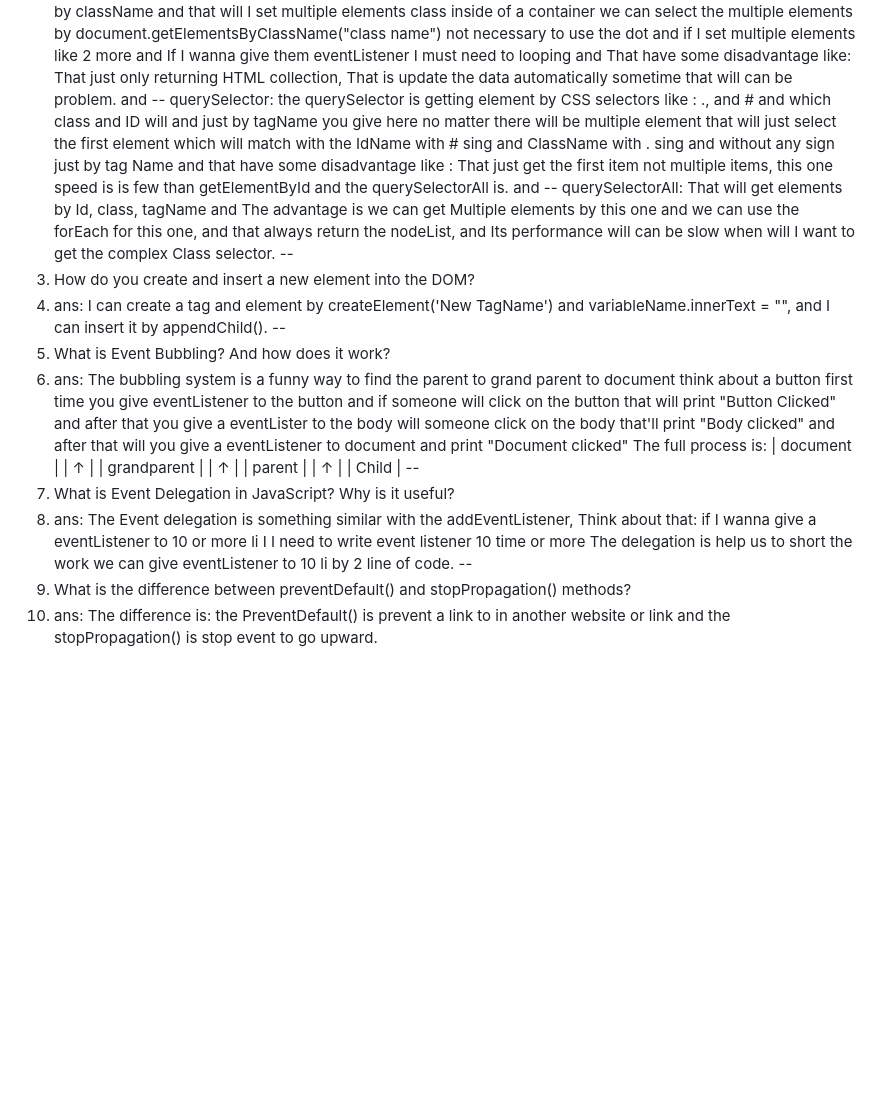
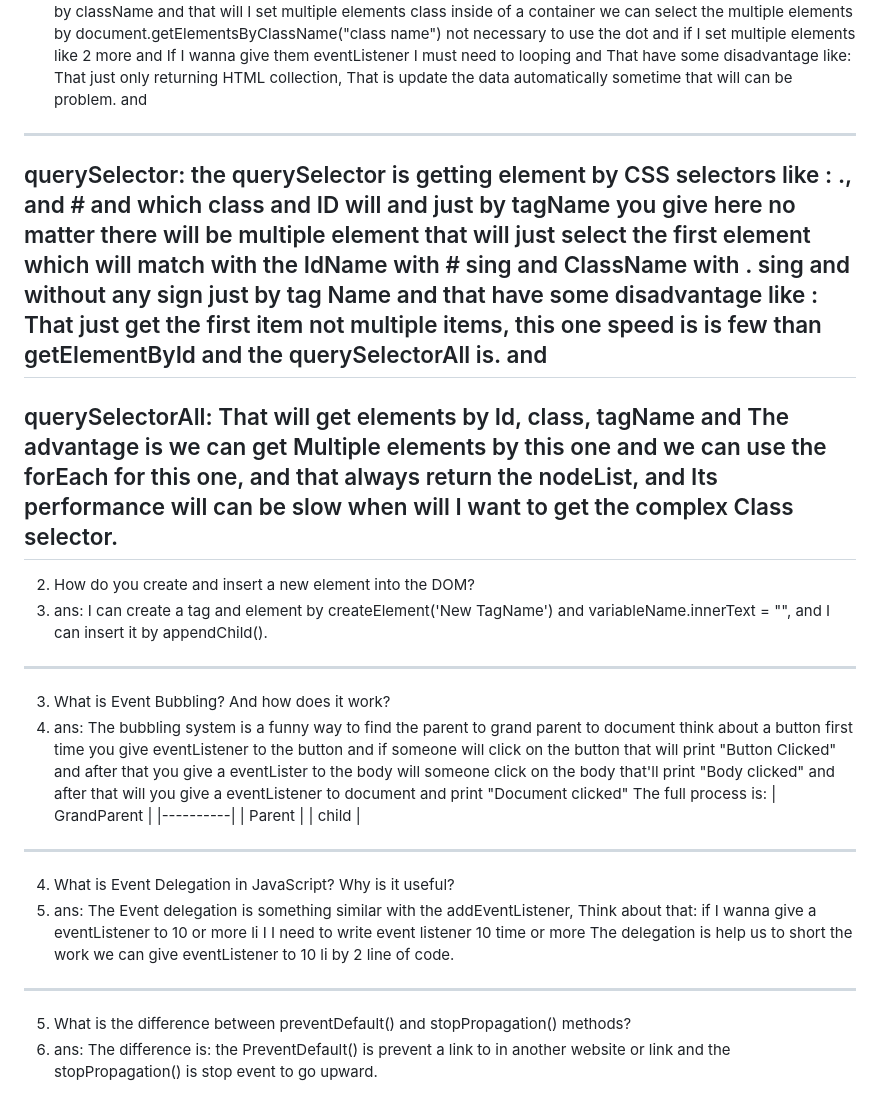
Before and after one commit to mahmudul-Hasan-2/Assignment-4, a Markdown page: README.md, the part around the change. Rendered like a GitHub page; blank space fills up the shorter version.

```diff
--- a/README.md
+++ b/README.md
@@ -1,26 +1,23 @@
 1. What is the difference between getElementById, getElementsByClassName, and querySelector / querySelectorAll?
 1. ans: getElementById: The getElementById is a most important for getting a singular element like If I wanna get a single Item like a Div there If I want to give a unique color or another styles I can use Id and we don't need to use the # sing, specially and that have some disadvantage like I can't set it in multiple element, and we can't anything without Id, and.
 getElementsByClassName : The getElementsByClassName is use for getting multiple elements by className and that will I set multiple elements class inside of a container we can select the multiple elements by document.getElementsByClassName("class name") not necessary to use the dot and if I set multiple elements like 2 more and If I wanna give them eventListener I must need to looping and That have some disadvantage like: That just only returning HTML collection, That is update the data automatically sometime that will can be problem. and
---
+---
 querySelector: the querySelector is getting element by CSS selectors like : ., and # and which class and ID will and just by tagName you give here no matter there will be multiple element that will just select the first element which will match with the IdName with # sing and ClassName with . sing and without any sign just by tag Name and that have some disadvantage like : That just get the first item not multiple items, this one speed is is few than getElementById and the querySelectorAll is. and
---
+---
 querySelectorAll: That will get elements by Id, class, tagName and The advantage is we can get Multiple elements by this one and we can use the forEach for this one, and that always return the nodeList, and Its performance will can be slow when will I want to get the complex Class selector.
---
+---
 2. How do you create and insert a new element into the DOM?
 2. ans: I can create a tag and element by createElement('New TagName') and variableName.innerText = "", and I can insert it by appendChild().
---
+---
 3. What is Event Bubbling? And how does it work?
 3. ans: The bubbling system is a funny way to find the parent to grand parent to document think about a button first time you give eventListener to the button and if someone will click on the button that will print "Button Clicked" and after that you give a eventLister to the body will someone click on the body that'll print "Body clicked" and after that will you give a eventListener to document and print "Document clicked" The full process is:
-| document |
-| ↑ |
-| grandparent |
-| ↑ |
-| parent |
-| ↑ |
-| Child |
---
+| GrandParent |
+|----------|
+|  Parent  |
+|  child   |
+---
 4. What is Event Delegation in JavaScript? Why is it useful?
 4. ans: The Event delegation is something similar with the addEventListener, Think about that: if I wanna give a eventListener to 10 or more li I I need to write event listener 10 time or more The delegation is help us to short the work we can give eventListener to 10 li by 2 line of code.
---
+---
 5. What is the difference between preventDefault() and stopPropagation() methods?
 5. ans: The difference is: the PreventDefault() is prevent a link to in another website or link and the stopPropagation() is stop event to go upward.
```
